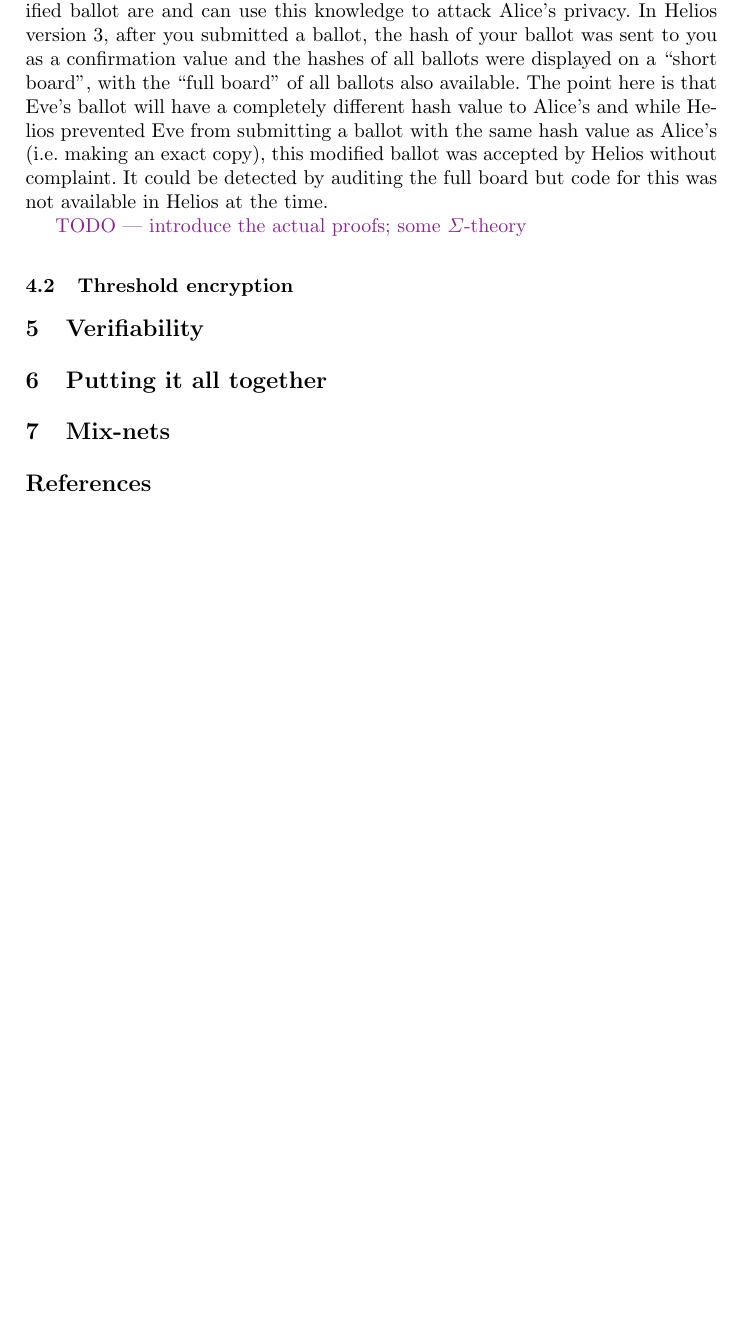
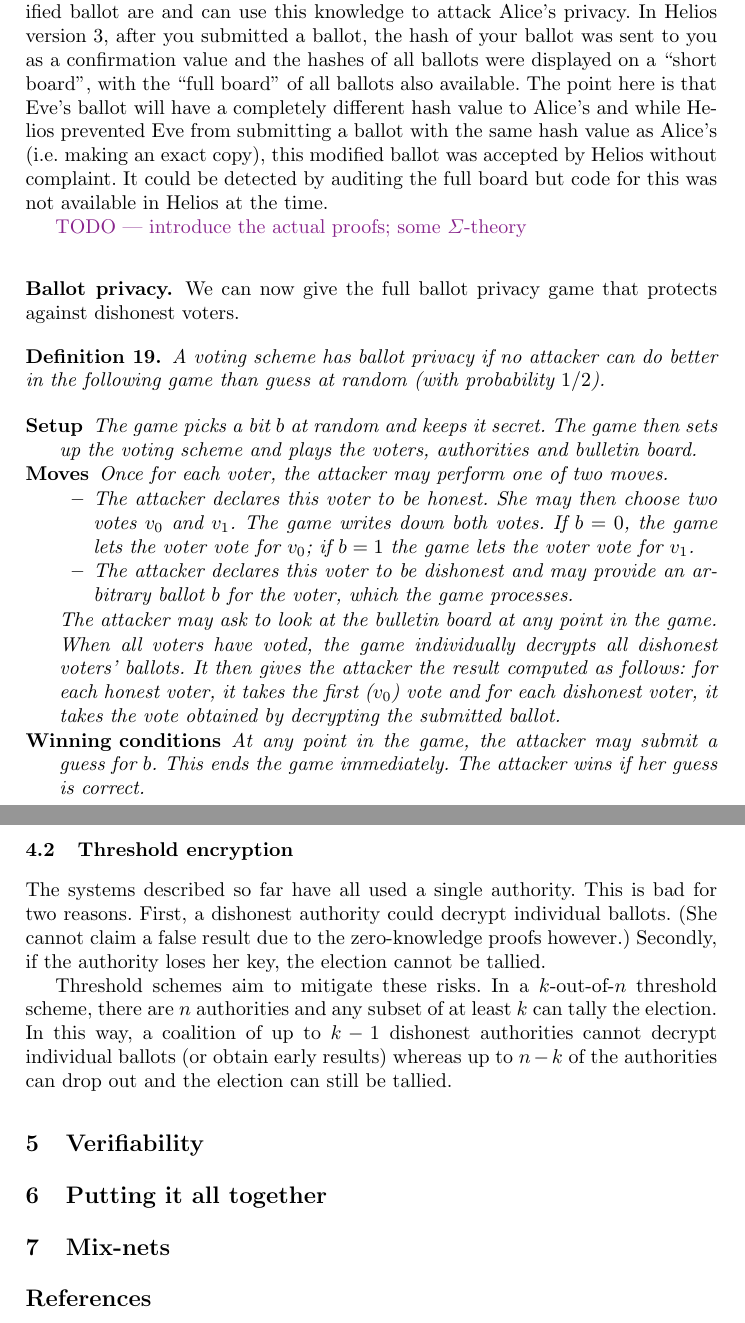
Before and after one commit to bogdanwarinschi/IntrotoVoting, a LaTeX paper (main.tex): part of page 22 of 22 before the commit and two parts of pages 22 and 23 of 23 after it, the two joined at a grey line, cut so that both start at the same text, the shorter picture padded with empty space. Compiled offline with pdfLaTeX.

Commit message:
Threshold intro., full BPRIV game.

```diff
--- a/main.tex
+++ b/main.tex
@@ -1217,9 +1217,54 @@ board but code for this was not available in Helios at the time.
 
 \textcolor{Fuchsia}{TODO --- introduce the actual proofs; some $\Sigma$-theory}
 
+\subsubsection{Ballot privacy.}
+We can now give the full ballot privacy game that protects against dishonest
+voters.
+
+\begin{definition}
+A voting scheme has ballot privacy if no attacker can do better in the following
+game than guess at random (with probability $1/2$).
+
+\begin{description}
+\item[Setup] The game picks a bit $b$ at random and keeps it secret. The game
+then sets up the voting scheme and plays the voters, authorities and bulletin
+board.
+
+\item[Moves] Once for each voter, the attacker may perform one of two moves.
+\begin{itemize}
+\item The attacker declares this voter to be honest. She may then choose two votes $v_0$ and
+$v_1$. The game writes down both votes. If $b = 0$, the game lets the voter vote
+for $v_0$; if $b = 1$ the game lets the voter vote for $v_1$.
+
+\item The attacker declares this voter to be dishonest and may provide an
+arbitrary ballot $b$ for the voter, which the game processes.
+\end{itemize}
+
+The attacker may ask to look at the bulletin board at any point in the game.
+
+When all voters have voted, the game individually decrypts all dishonest voters' ballots. It then gives the attacker the result computed as follows:
+for each honest voter, it takes the first ($v_0$) vote and for each dishonest
+voter, it takes the vote obtained by decrypting the submitted ballot.
+
+\item[Winning conditions]
+At any point in the game, the attacker may submit a guess for $b$. This ends the
+game immediately. The attacker wins if her guess is correct.
+\end{description}
+\end{definition}
+
+
 \subsection{Threshold encryption}
 
+The systems described so far have all used a single authority. This is bad for
+two reasons. First, a dishonest authority could decrypt individual ballots. (She
+cannot claim a false result due to the zero-knowledge proofs however.) Secondly,
+if the authority loses her key, the election cannot be tallied.
 
+Threshold schemes aim to mitigate these risks. In a $k$-out-of-$n$ threshold
+scheme, there are $n$ authorities and any subset of at least $k$ can tally the
+election. In this way, a coalition of up to $k - 1$ dishonest authorities cannot
+decrypt individual ballots (or obtain early results) whereas up to $n - k$ of
+the authorities can drop out and the election can still be tallied.
 
 \section{Verifiability}
 
```
